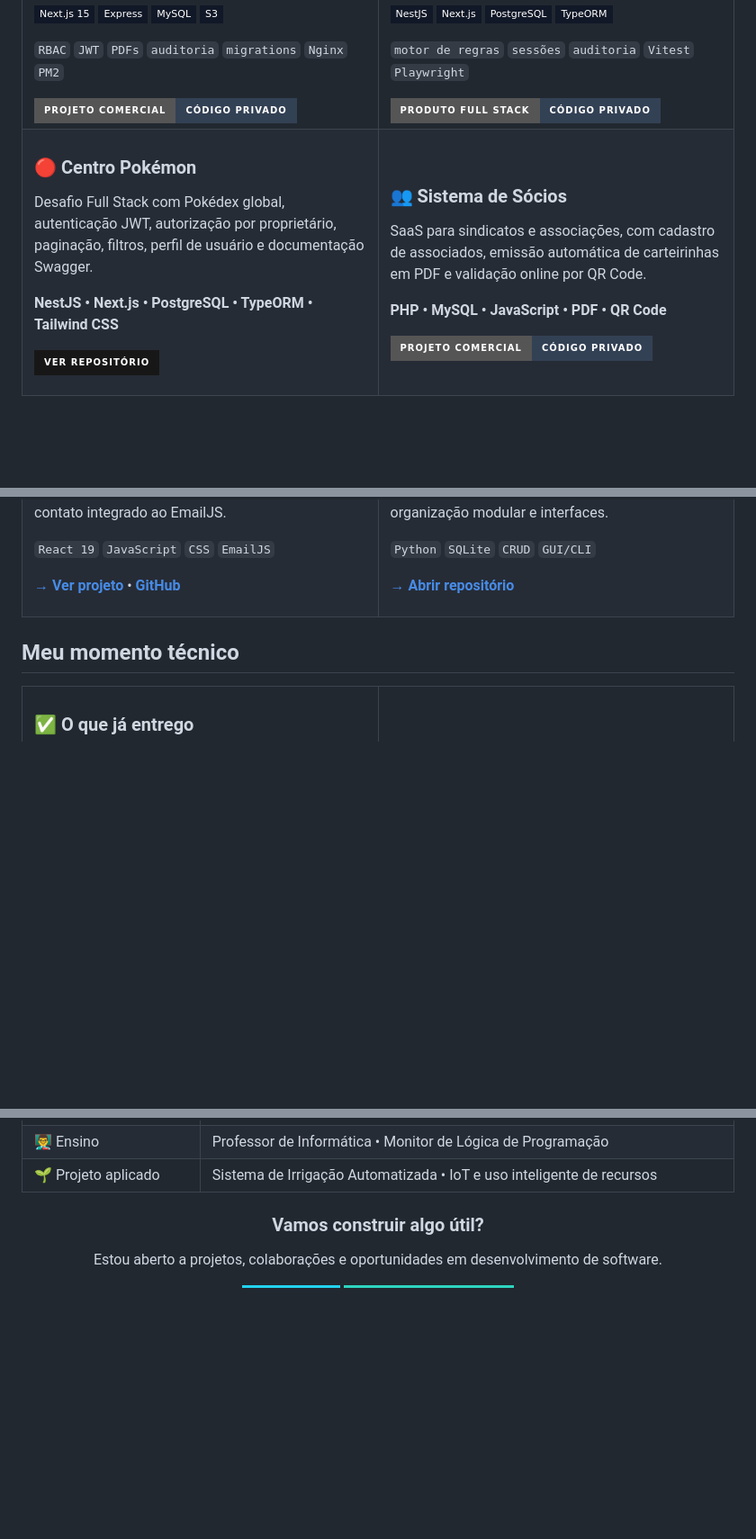
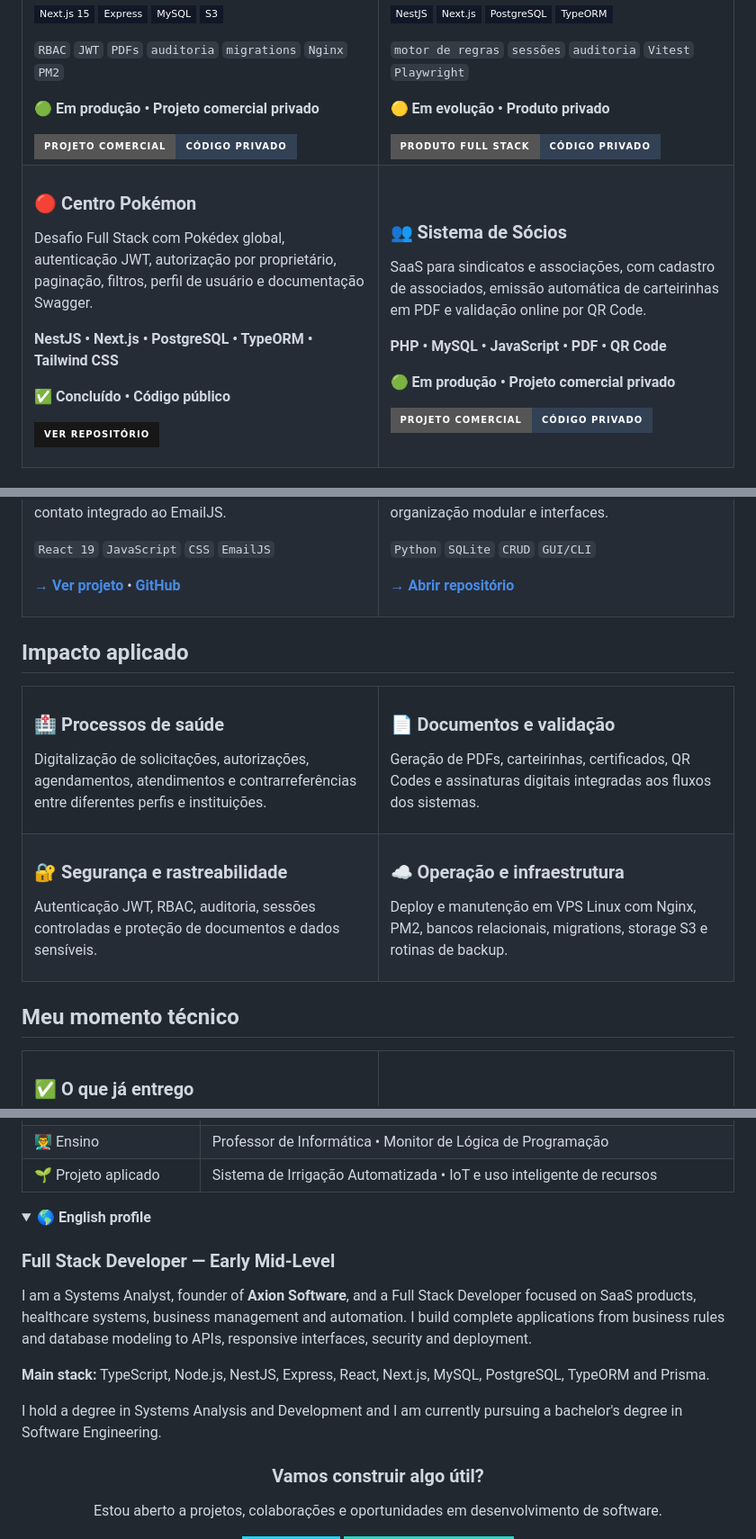
Before and after one commit to marcosvitordev/marcosvitordev, a Markdown page: README.md, 3 parts joined by grey strips. Shown at 90% size. Rendered like a GitHub page; folded sections open; badges without logos; blank space fills up the shorter version.

```diff
--- a/README.md
+++ b/README.md
@@ -90,6 +117,8 @@ Plataforma SaaS que conecta municípios, institutos e profissionais em fluxos de
 </p>
 
 `RBAC` `JWT` `PDFs` `auditoria` `migrations` `Nginx` `PM2`
+
+<p><strong>🟢 Em produção • Projeto comercial privado</strong></p>
 
 <img src="https://img.shields.io/badge/Projeto%20comercial-C%C3%B3digo%20privado-334155?style=for-the-badge&logo=github" alt="Projeto comercial com código privado" />
 
@@ -109,6 +138,8 @@ Sistema de aprazamento de medicamentos orientado pela rotina do paciente e por r
 
 `motor de regras` `sessões` `auditoria` `Vitest` `Playwright`
 
+<p><strong>🟡 Em evolução • Produto privado</strong></p>
+
 <img src="https://img.shields.io/badge/Produto%20Full%20Stack-C%C3%B3digo%20privado-334155?style=for-the-badge&logo=github" alt="Produto Full Stack com código privado" />
 
 </td>
@@ -122,6 +153,8 @@ Desafio Full Stack com Pokédex global, autenticação JWT, autorização por pr
 
 <p><strong>NestJS • Next.js • PostgreSQL • TypeORM • Tailwind CSS</strong></p>
 
+<p><strong>✅ Concluído • Código público</strong></p>
+
 <a href="https://github.com/marcosvitordev/pokemon-management-system"><img src="https://img.shields.io/badge/Ver%20reposit%C3%B3rio-181717?style=for-the-badge&logo=github&logoColor=white" alt="Ver repositório do Centro Pokémon" /></a>
 
 </td>
@@ -133,6 +166,8 @@ SaaS para sindicatos e associações, com cadastro de associados, emissão autom
 
 <p><strong>PHP • MySQL • JavaScript • PDF • QR Code</strong></p>
 
+<p><strong>🟢 Em produção • Projeto comercial privado</strong></p>
+
 <img src="https://img.shields.io/badge/Projeto%20comercial-C%C3%B3digo%20privado-334155?style=for-the-badge&logo=github" alt="Projeto comercial com código privado" />
 
 </td>
@@ -187,6 +251,43 @@ Projeto de gestão com operações CRUD e banco SQLite, criado para praticar per
 <p><code>Python</code> <code>SQLite</code> <code>CRUD</code> <code>GUI/CLI</code></p>
 
 <a href="https://github.com/marcosvitordev/Sistema_de_gestao_python"><strong>→ Abrir repositório</strong></a>
+
+</td>
+</tr>
+</table>
+
+## Impacto aplicado
+
+<table align="center" width="100%">
+<tr>
+<td width="50%" valign="top">
+
+### 🏥 Processos de saúde
+
+Digitalização de solicitações, autorizações, agendamentos, atendimentos e contrarreferências entre diferentes perfis e instituições.
+
+</td>
+<td width="50%" valign="top">
+
+### 📄 Documentos e validação
+
+Geração de PDFs, carteirinhas, certificados, QR Codes e assinaturas digitais integradas aos fluxos dos sistemas.
+
+</td>
+</tr>
+<tr>
+<td width="50%" valign="top">
+
+### 🔐 Segurança e rastreabilidade
+
+Autenticação JWT, RBAC, auditoria, sessões controladas e proteção de documentos e dados sensíveis.
+
+</td>
+<td width="50%" valign="top">
+
+### ☁️ Operação e infraestrutura
+
+Deploy e manutenção em VPS Linux com Nginx, PM2, bancos relacionais, migrations, storage S3 e rotinas de backup.
 
 </td>
 </tr>
@@ -294,6 +395,19 @@ Projeto de gestão com operações CRUD e banco SQLite, criado para praticar per
 </tbody>
 </table>
 
+<details>
+<summary><strong>🌎 English profile</strong></summary>
+
+### Full Stack Developer — Early Mid-Level
+
+I am a Systems Analyst, founder of **Axion Software**, and a Full Stack Developer focused on SaaS products, healthcare systems, business management and automation. I build complete applications from business rules and database modeling to APIs, responsive interfaces, security and deployment.
+
+**Main stack:** TypeScript, Node.js, NestJS, Express, React, Next.js, MySQL, PostgreSQL, TypeORM and Prisma.
+
+I hold a degree in Systems Analysis and Development and I am currently pursuing a bachelor's degree in Software Engineering.
+
+</details>
+
 <div align="center">
 
 ### Vamos construir algo útil?
```
Also changed, not shown: other parts of README.md (+62 -6 lines).
